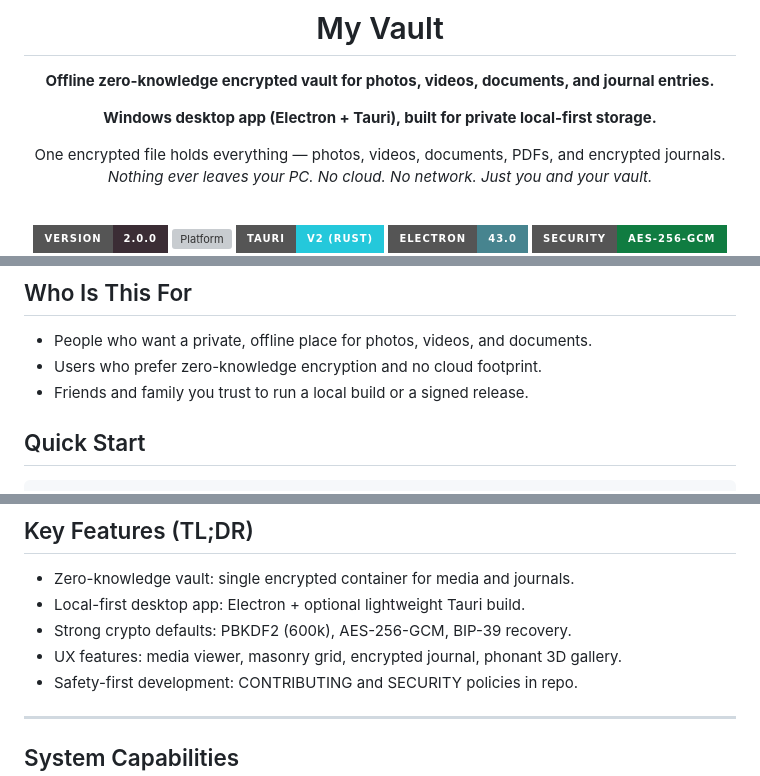
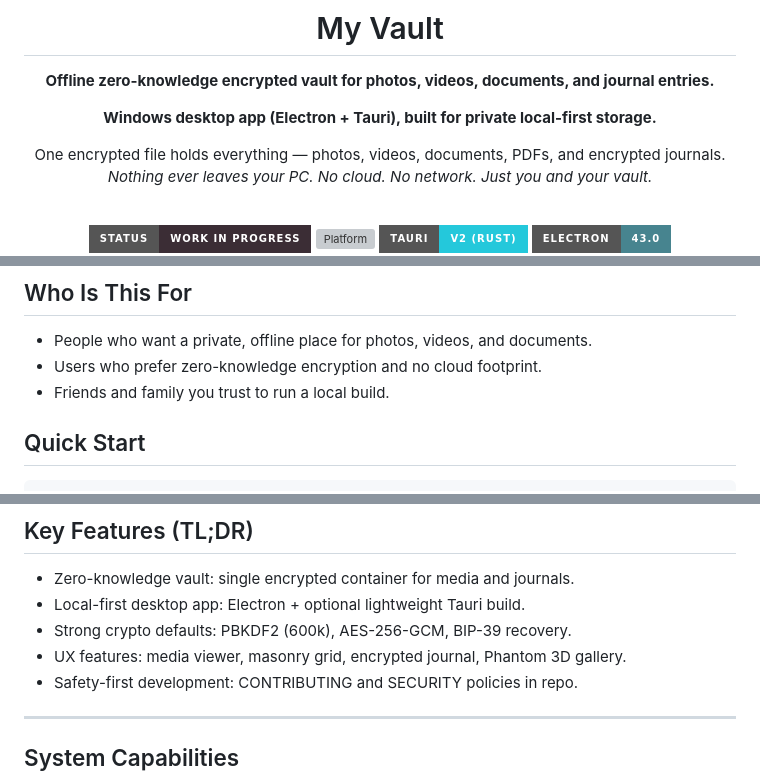
Before and after one commit to FYI88/my-vault, a Markdown page: README.md, 3 parts joined by grey strips. GitHub-like rendering; badges without logos; grey boxes are pictures that could not be loaded.

Commit message:
docs: align badges and wording with current project stage

```diff
--- a/README.md
+++ b/README.md
@@ -11,7 +11,7 @@ One encrypted file holds everything — photos, videos, documents, PDFs, and enc
 
 <br/>
 
-![Version](https://img.shields.io/badge/Version-2.0.0-3b2d35?style=for-the-badge)
+![Status](https://img.shields.io/badge/Status-Work%20in%20Progress-3b2d35?style=for-the-badge)
 ![Platform](https://img.shields.io/badge/Platform-Windows%2010%2F11-0078d4?style=for-the-badge&logo=windows&logoColor=white)
 ![Tauri](https://img.shields.io/badge/Tauri-v2%20(Rust)-24c8db?style=for-the-badge&logo=tauri&logoColor=white)
 ![Electron](https://img.shields.io/badge/Electron-43.0-47848f?style=for-the-badge&logo=electron&logoColor=white)
@@ -32,7 +30,7 @@ One encrypted file holds everything — photos, videos, documents, PDFs, and enc
 
 - People who want a private, offline place for photos, videos, and documents.
 - Users who prefer zero-knowledge encryption and no cloud footprint.
-- Friends and family you trust to run a local build or a signed release.
+- Friends and family you trust to run a local build.
 
 ## Quick Start
 
@@ -49,7 +47,7 @@ npm ci && npm start
 - Zero-knowledge vault: single encrypted container for media and journals.
 - Local-first desktop app: Electron + optional lightweight Tauri build.
 - Strong crypto defaults: PBKDF2 (600k), AES-256-GCM, BIP-39 recovery.
-- UX features: media viewer, masonry grid, encrypted journal, phonant 3D gallery.
+- UX features: media viewer, masonry grid, encrypted journal, Phantom 3D gallery.
 - Safety-first development: CONTRIBUTING and SECURITY policies in repo.
 
 ---
```
Also changed, not shown: other parts of README.md (+0 -2 lines).
